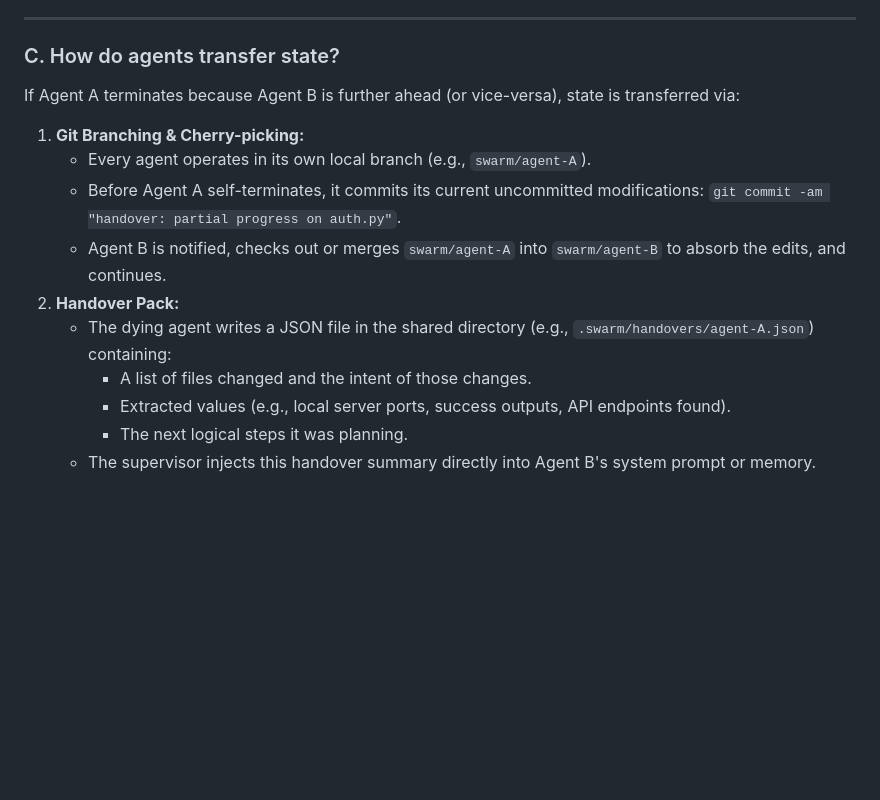
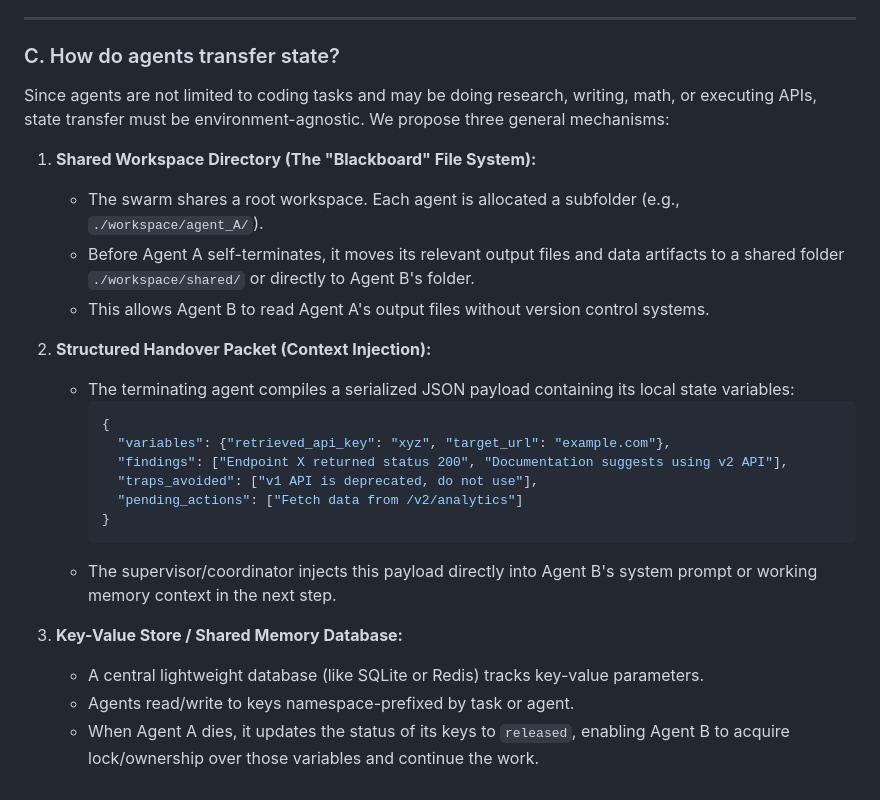
Before and after one commit to yelouis/proximity_swarm, a Markdown page: brainstorming.md, the part around the change. Drawn GitHub-style; blank space fills up the shorter version.

Commit message:
update state transfer mechanism to be environment-agnostic (non-git)

````diff
--- a/brainstorming.md
+++ b/brainstorming.md
@@ -145,15 +145,26 @@ Instead of embedding raw tool outputs or full source code, we construct a hybrid
 ---
 
 ### C. How do agents transfer state?
-If Agent A terminates because Agent B is further ahead (or vice-versa), state is transferred via:
+Since agents are not limited to coding tasks and may be doing research, writing, math, or executing APIs, state transfer must be environment-agnostic. We propose three general mechanisms:
 
-1. **Git Branching & Cherry-picking:**
-   - Every agent operates in its own local branch (e.g., `swarm/agent-A`).
-   - Before Agent A self-terminates, it commits its current uncommitted modifications: `git commit -am "handover: partial progress on auth.py"`.
-   - Agent B is notified, checks out or merges `swarm/agent-A` into `swarm/agent-B` to absorb the edits, and continues.
-2. **Handover Pack:**
-   - The dying agent writes a JSON file in the shared directory (e.g., `.swarm/handovers/agent-A.json`) containing:
-     - A list of files changed and the intent of those changes.
-     - Extracted values (e.g., local server ports, success outputs, API endpoints found).
-     - The next logical steps it was planning.
-   - The supervisor injects this handover summary directly into Agent B's system prompt or memory.
+1. **Shared Workspace Directory (The "Blackboard" File System):**
+   - The swarm shares a root workspace. Each agent is allocated a subfolder (e.g., `./workspace/agent_A/`).
+   - Before Agent A self-terminates, it moves its relevant output files and data artifacts to a shared folder `./workspace/shared/` or directly to Agent B's folder.
+   - This allows Agent B to read Agent A's output files without version control systems.
+
+2. **Structured Handover Packet (Context Injection):**
+   - The terminating agent compiles a serialized JSON payload containing its local state variables:
+     ```json
+     {
+       "variables": {"retrieved_api_key": "xyz", "target_url": "example.com"},
+       "findings": ["Endpoint X returned status 200", "Documentation suggests using v2 API"],
+       "traps_avoided": ["v1 API is deprecated, do not use"],
+       "pending_actions": ["Fetch data from /v2/analytics"]
+     }
+     ```
+   - The supervisor/coordinator injects this payload directly into Agent B's system prompt or working memory context in the next step.
+
+3. **Key-Value Store / Shared Memory Database:**
+   - A central lightweight database (like SQLite or Redis) tracks key-value parameters.
+   - Agents read/write to keys namespace-prefixed by task or agent.
+   - When Agent A dies, it updates the status of its keys to `released`, enabling Agent B to acquire lock/ownership over those variables and continue the work.
````
